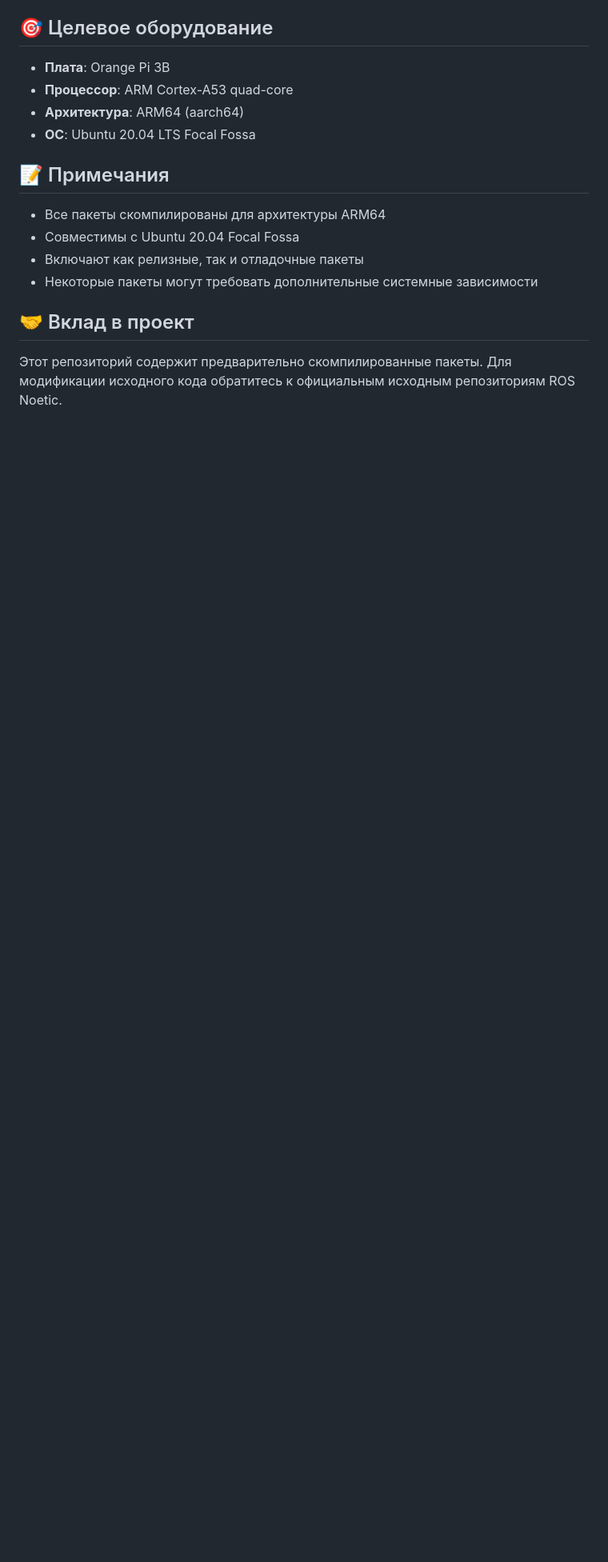
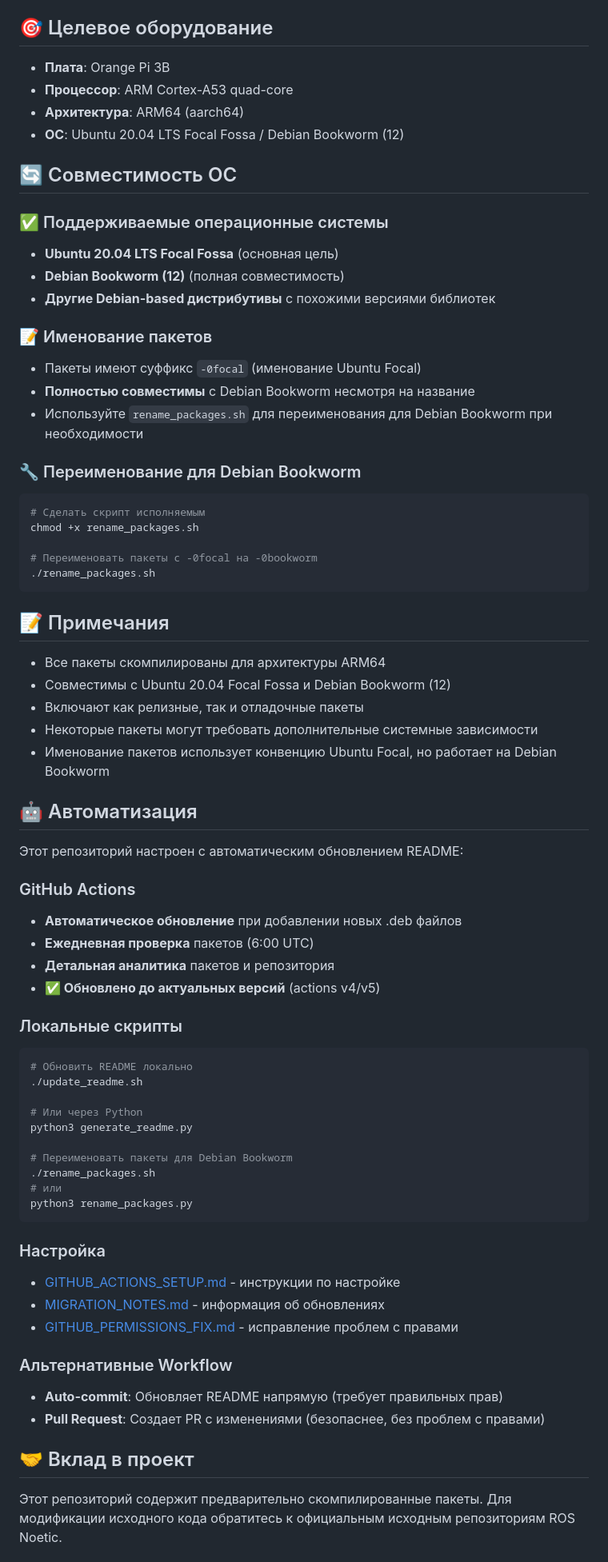
Before and after one commit to SORROWMX/orangepi3b-ros-noetic, a Markdown page: README.md, the part around one of its changes. Shown at 80% size. GitHub-like rendering; blank space fills up the shorter version.

Commit message:
🤖 Auto-update README
📦 Package count: 150
📏 Repository size: 100M
🏗️ Architecture: arm64
⏰ Updated: Wed Sep 17 15:18:33 UTC 2025

````diff
--- a/README.md
+++ b/README.md
@@ -256,14 +257,69 @@ sudo dpkg -i ros-noetic-tf2_*.deb
 - **Плата**: Orange Pi 3B
 - **Процессор**: ARM Cortex-A53 quad-core
 - **Архитектура**: ARM64 (aarch64)
-- **ОС**: Ubuntu 20.04 LTS Focal Fossa
+- **ОС**: Ubuntu 20.04 LTS Focal Fossa / Debian Bookworm (12)
+
+## 🔄 Совместимость ОС
+
+### ✅ Поддерживаемые операционные системы
+- **Ubuntu 20.04 LTS Focal Fossa** (основная цель)
+- **Debian Bookworm (12)** (полная совместимость)
+- **Другие Debian-based дистрибутивы** с похожими версиями библиотек
+
+### 📝 Именование пакетов
+- Пакеты имеют суффикс `-0focal` (именование Ubuntu Focal)
+- **Полностью совместимы** с Debian Bookworm несмотря на название
+- Используйте `rename_packages.sh` для переименования для Debian Bookworm при необходимости
+
+### 🔧 Переименование для Debian Bookworm
+```bash
+# Сделать скрипт исполняемым
+chmod +x rename_packages.sh
+
+# Переименовать пакеты с -0focal на -0bookworm
+./rename_packages.sh
+```
 
 ## 📝 Примечания
 
 - Все пакеты скомпилированы для архитектуры ARM64
-- Совместимы с Ubuntu 20.04 Focal Fossa
+- Совместимы с Ubuntu 20.04 Focal Fossa и Debian Bookworm (12)
 - Включают как релизные, так и отладочные пакеты
 - Некоторые пакеты могут требовать дополнительные системные зависимости
+- Именование пакетов использует конвенцию Ubuntu Focal, но работает на Debian Bookworm
+
+## 🤖 Автоматизация
+
+Этот репозиторий настроен с автоматическим обновлением README:
+
+### GitHub Actions
+- **Автоматическое обновление** при добавлении новых .deb файлов
+- **Ежедневная проверка** пакетов (6:00 UTC)
+- **Детальная аналитика** пакетов и репозитория
+- **✅ Обновлено до актуальных версий** (actions v4/v5)
+
+### Локальные скрипты
+```bash
+# Обновить README локально
+./update_readme.sh
+
+# Или через Python
+python3 generate_readme.py
+
+# Переименовать пакеты для Debian Bookworm
+./rename_packages.sh
+# или
+python3 rename_packages.py
+```
+
+### Настройка
+- [GITHUB_ACTIONS_SETUP.md](GITHUB_ACTIONS_SETUP.md) - инструкции по настройке
+- [MIGRATION_NOTES.md](MIGRATION_NOTES.md) - информация об обновлениях
+- [GITHUB_PERMISSIONS_FIX.md](GITHUB_PERMISSIONS_FIX.md) - исправление проблем с правами
+
+### Альтернативные Workflow
+- **Auto-commit**: Обновляет README напрямую (требует правильных прав)
+- **Pull Request**: Создает PR с изменениями (безопаснее, без проблем с правами)
 
 ## 🤝 Вклад в проект
 
````
Also changed, not shown: other parts of README.md (+5 -2 lines).
